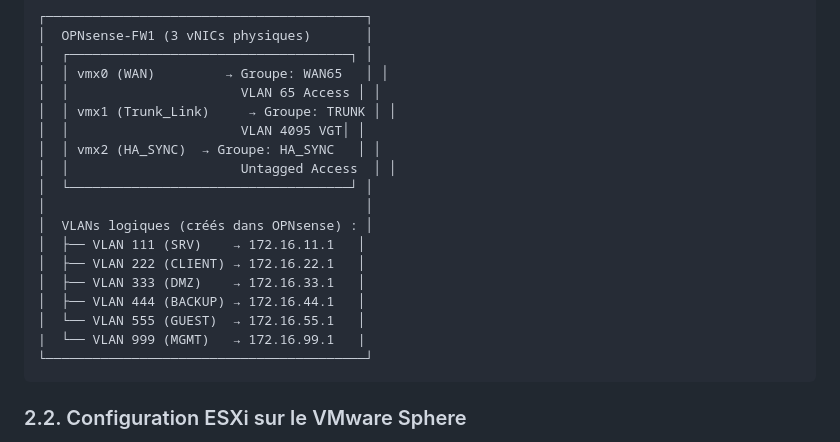
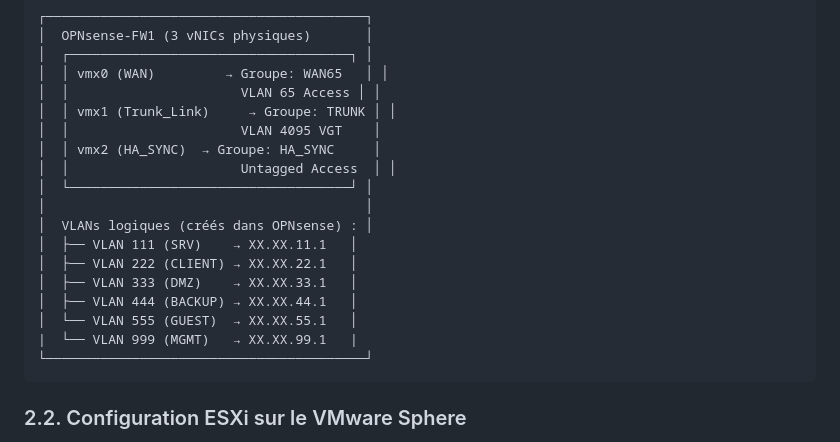
Before and after one commit to Yemah/resilience-infrastructure-portfolio, a Markdown page: README.md, the part around the change. GitHub-like rendering.

````diff
--- a/README.md
+++ b/README.md
@@ -60,18 +60,18 @@ Au lieu d'une architecture pure Router-on-a-Stick où TOUTES les VMs passeraient
 │  │ vmx0 (WAN)         → Groupe: WAN65   │ │
 │  │                      VLAN 65 Access │ │
 │  │ vmx1 (Trunk_Link)     → Groupe: TRUNK │ │
-│  │                      VLAN 4095 VGT│ │
-│  │ vmx2 (HA_SYNC)  → Groupe: HA_SYNC   │ │
+│  │                      VLAN 4095 VGT    │
+│  │ vmx2 (HA_SYNC)  → Groupe: HA_SYNC     │
 │  │                      Untagged Access  │ │
 │  └────────────────────────────────────┘ │
 │                                         │
 │  VLANs logiques (créés dans OPNsense) : │
-│  ├── VLAN 111 (SRV)    → 172.16.11.1   │
-│  ├── VLAN 222 (CLIENT) → 172.16.22.1   │
-│  ├── VLAN 333 (DMZ)    → 172.16.33.1   │
-│  ├── VLAN 444 (BACKUP) → 172.16.44.1   │
-│  └── VLAN 555 (GUEST)  → 172.16.55.1   │
-|  └── VLAN 999 (MGMT)   → 172.16.99.1   |
+│  ├── VLAN 111 (SRV)    → XX.XX.11.1   │
+│  ├── VLAN 222 (CLIENT) → XX.XX.22.1   │
+│  ├── VLAN 333 (DMZ)    → XX.XX.33.1   │
+│  ├── VLAN 444 (BACKUP) → XX.XX.44.1   │
+│  └── VLAN 555 (GUEST)  → XX.XX.55.1   │
+|  └── VLAN 999 (MGMT)   → XX.XX.99.1   |
 └─────────────────────────────────────────┘
 ```
 
````
